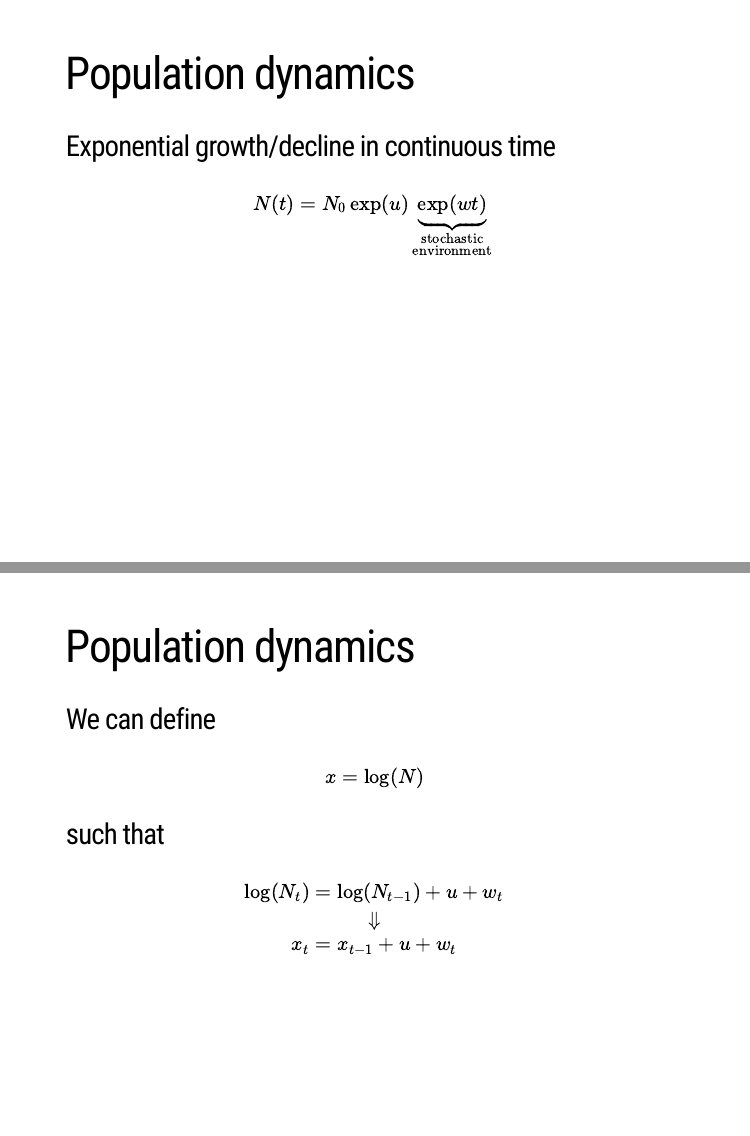
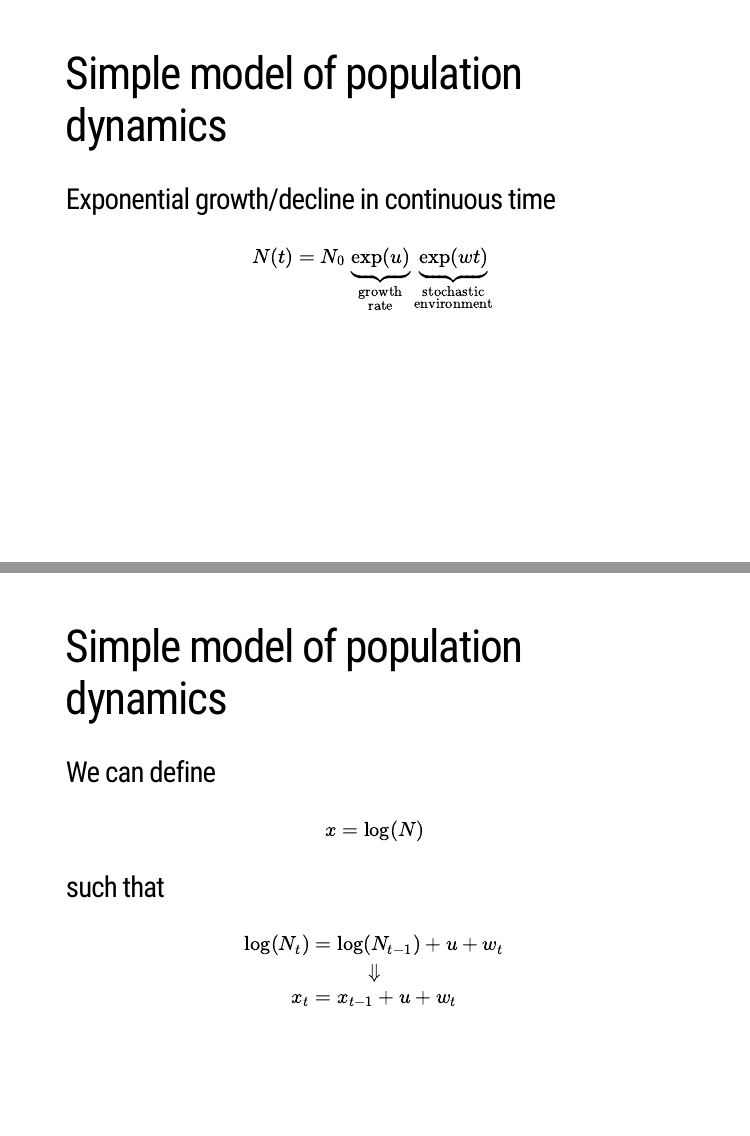
Before and after one commit to mdscheuerell/safs-seminar-2021, an R Markdown document (scheuerell_safs_2021.Rmd): pages 47 and 50 of 81 before the commit and pages 45 and 48 of 79 after it, joined at a grey line. Rendered offline with R 4.5, knitr and Pandoc, with nearby package versions; the slides are laid out offline by our stand-in for remark.js, each with all of its steps uncovered, in fonts that may differ from those the slides ask for, and without slide numbers, shadows or browser add-ons; a font, style sheet, LaTeX package, included part or bibliography that could not be used is replaced or left out.

Commit message:
revised pop dynamics model

```diff
--- a/scheuerell_safs_2021.Rmd
+++ b/scheuerell_safs_2021.Rmd
@@ -566,34 +566,16 @@ class: inverse, center, middle
 
 ---
 
-# Population dynamics
+# Simple model of population dynamics
 
 ### .blue-text[Exponential growth/decline in continuous time]
 
-$$N(t) = N_0 \exp(u) \exp(w t)$$
+$$N(t) = N_0 ~ \underbrace{\exp(u)}_{\substack{\text{growth} \\ \text{rate}}} \underbrace{\exp(w t)}_{\substack{\text{stochastic} \\ \text{environment}}}$$
 
 
 ---
 
-# Population dynamics
-
-### .blue-text[Exponential growth/decline in continuous time]
-
-$$N(t) = N_0 ~ \underbrace{\exp(u)}_{\substack{\text{growth} \\ \text{rate}}} \exp(w t)$$
-
-
----
-
-# Population dynamics
-
-### .blue-text[Exponential growth/decline in continuous time]
-
-$$N(t) = N_0 \exp(u) \underbrace{\exp(w t)}_{\substack{\text{stochastic} \\ \text{environment}}}$$
-
-
----
-
-# Population dynamics
+# Simple model of population dynamics
 
 ### .blue-text[Exponential growth/decline in continuous time]
 
@@ -619,9 +602,10 @@ $$N_t = N_{t-1} \exp(u + w_t)$$
 
 $$\log (N_t) = \log (N_{t-1}) + u + w_t$$
 
+
 ---
 
-# Population dynamics
+# Simple model of population dynamics
 
 ### .blue-text[We can define]
 
```
Also changed, not shown: scheuerell_safs_2021.Rmd (12 more changed lines).
